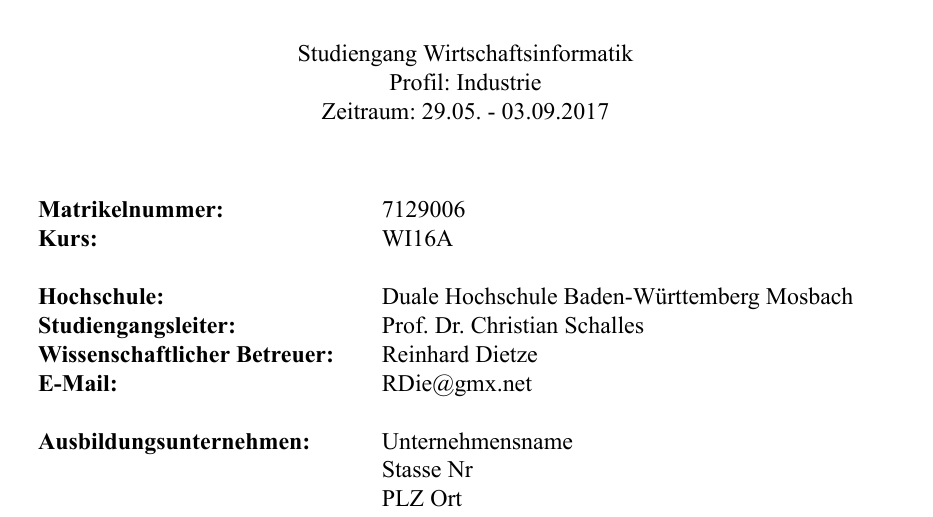
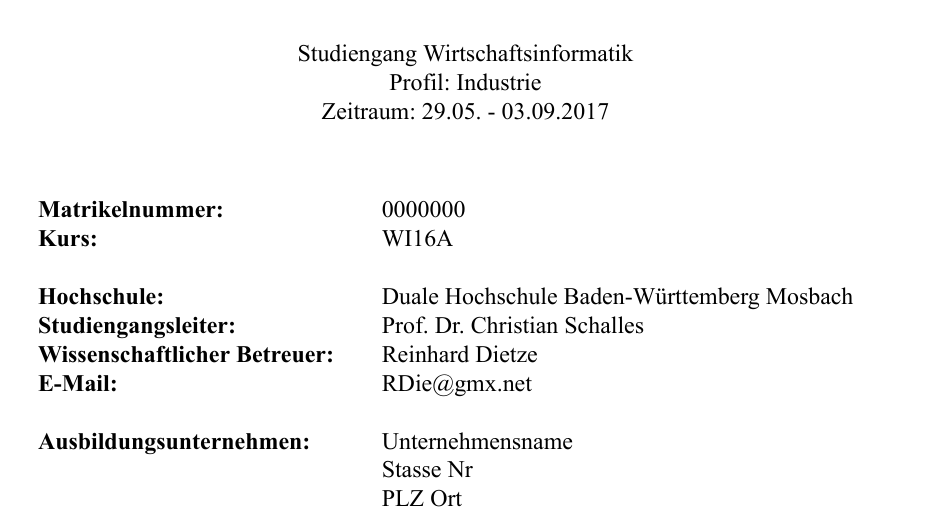
Before and after one commit to Tekks/Projektarbeit_Template, a LaTeX document (Hauptdatei.tex, which reads subfiles/deckblatt.tex): part of page 1 of 26, cut so that both start at the same text. Compiled offline with XeLaTeX.

Commit message:
changed Matrikelnummer

```diff
--- a/subfiles/deckblatt.tex
+++ b/subfiles/deckblatt.tex
@@ -53,7 +53,7 @@
 
 \begin{flushleft}
 \begin{tabular}{llll}
-\textbf{Matrikelnummer:} & & 7129006 & \\
+\textbf{Matrikelnummer:} & & \matnr & \\
 \textbf{Kurs:} & & \kurs & \\
 & & \\
 \textbf{Hochschule:} & & \hochschule &\\
```
